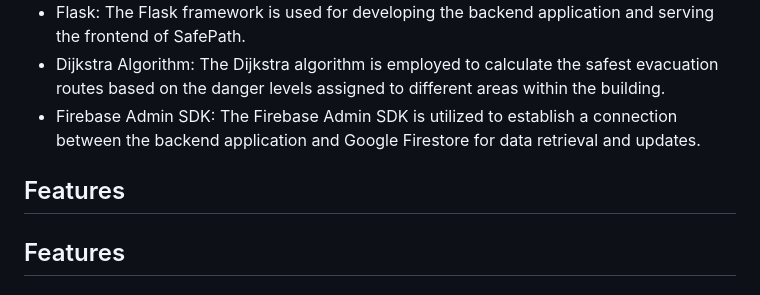
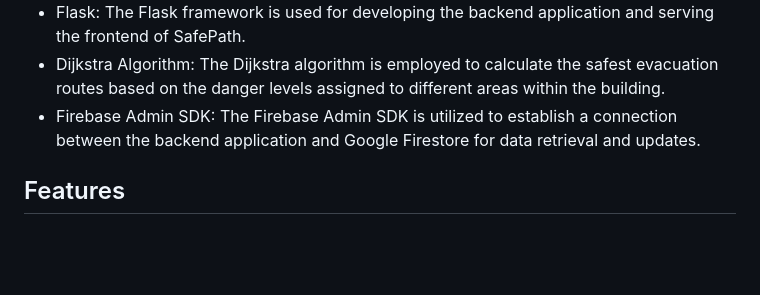
Before and after one commit to ckar28/SafePath-IOT-Based-Fire-Safety-System, a Markdown page: Readme.md, the part around the change. GitHub-like rendering; blank space fills up the shorter version.

```diff
--- a/Readme.md
+++ b/Readme.md
@@ -12,9 +12,6 @@ SafePath is built using the following technologies:
 - Flask: The Flask framework is used for developing the backend application and serving the frontend of SafePath.
 - Dijkstra Algorithm: The Dijkstra algorithm is employed to calculate the safest evacuation routes based on the danger levels assigned to different areas within the building.
 - Firebase Admin SDK: The Firebase Admin SDK is utilized to establish a connection between the backend application and Google Firestore for data retrieval and updates.
-
-## Features
-
 
 ## Features
 
```
